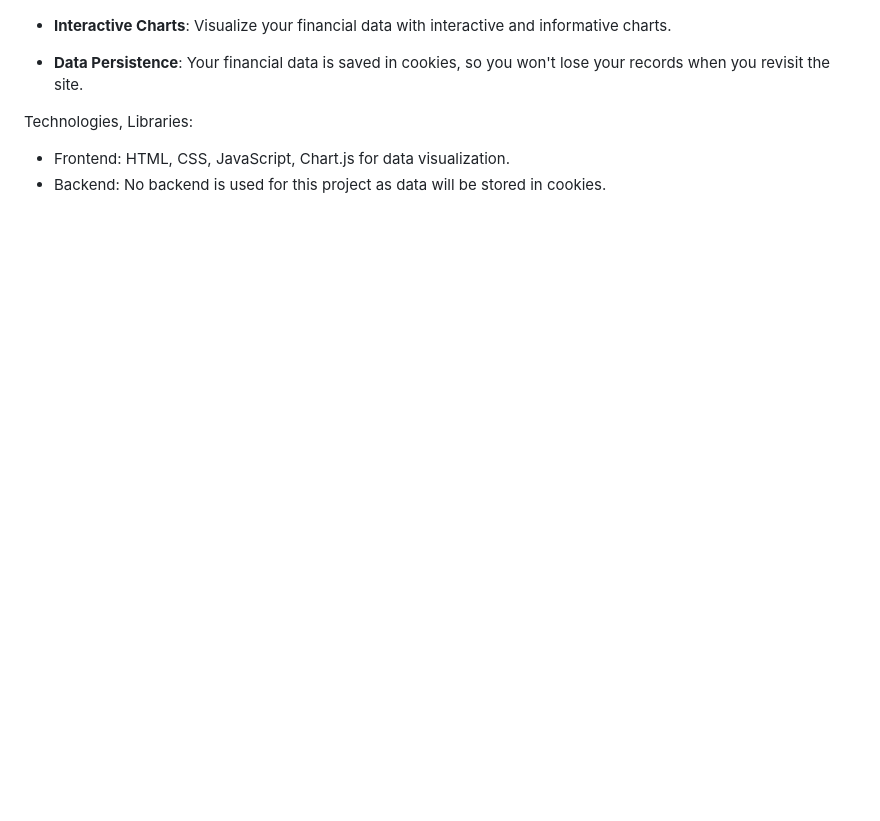
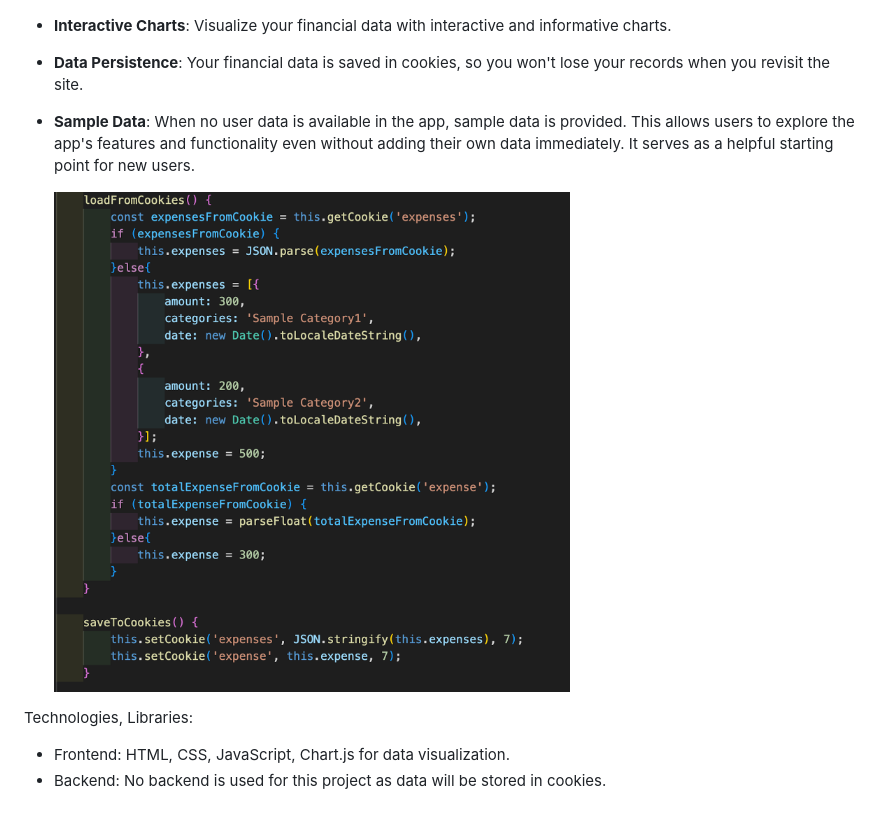
Before and after one commit to eliltaA/budget-tracker_javascript_project, a Markdown page: README.md, the part around the change. GitHub-like rendering; pictures changed too: wireframes/code.png (added); blank space fills up the shorter version.

```diff
--- a/README.md
+++ b/README.md
@@ -19,6 +19,10 @@ Visit the app: [Budget Tracker](https://eliltaa.github.io/budget-tracker_javascr
 
 - **Data Persistence**: Your financial data is saved in cookies, so you won't lose your records when you revisit the site.
 
+- **Sample Data**: When no user data is available in the app, sample data is provided. This allows users to explore the app's features and functionality even without adding their own data immediately. It serves as a helpful starting point for new users.
+
+    <img src="wireframes/code.png" height="500">
+
 Technologies, Libraries:
 - Frontend: HTML, CSS, JavaScript, Chart.js for data visualization.
 - Backend: No backend is used for this project as data will be stored in cookies.
```
